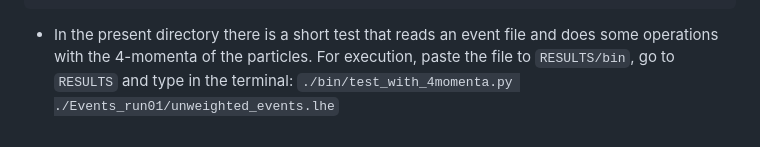
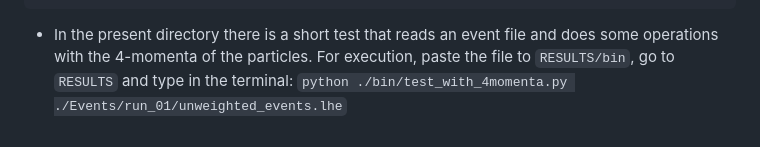
Before and after one commit to Carini108/Thesis, a Markdown page: tutorials/madgraph_tut.md, the part around the change. Drawn GitHub-style.

```diff
--- a/tutorials/madgraph_tut.md
+++ b/tutorials/madgraph_tut.md
@@ -61,4 +61,4 @@
 
   * In the present directory there is a short test that reads an event file and does some operations with the 4-momenta of the particles.
     For execution, paste the file to `RESULTS/bin`, go to `RESULTS` and type in the terminal:
-    `./bin/test_with_4momenta.py ./Events_run01/unweighted_events.lhe`
+    `python ./bin/test_with_4momenta.py ./Events/run_01/unweighted_events.lhe`
```
